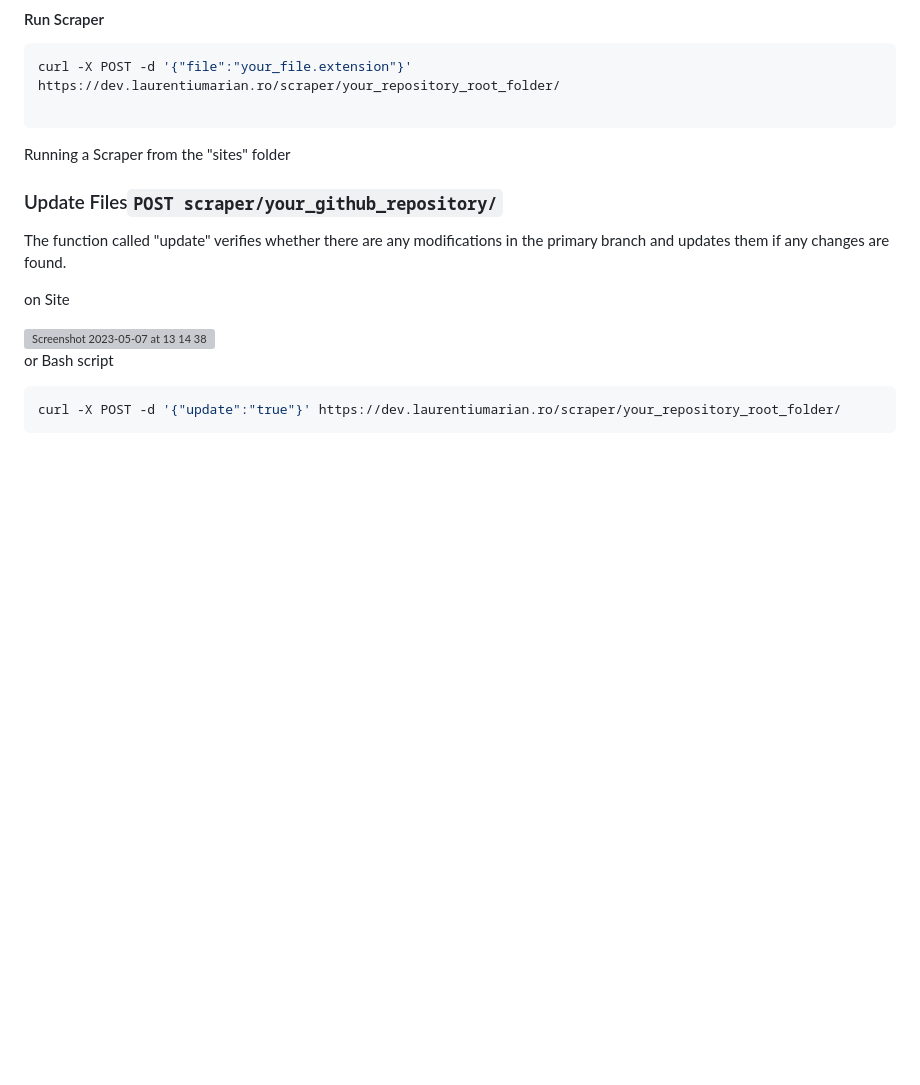
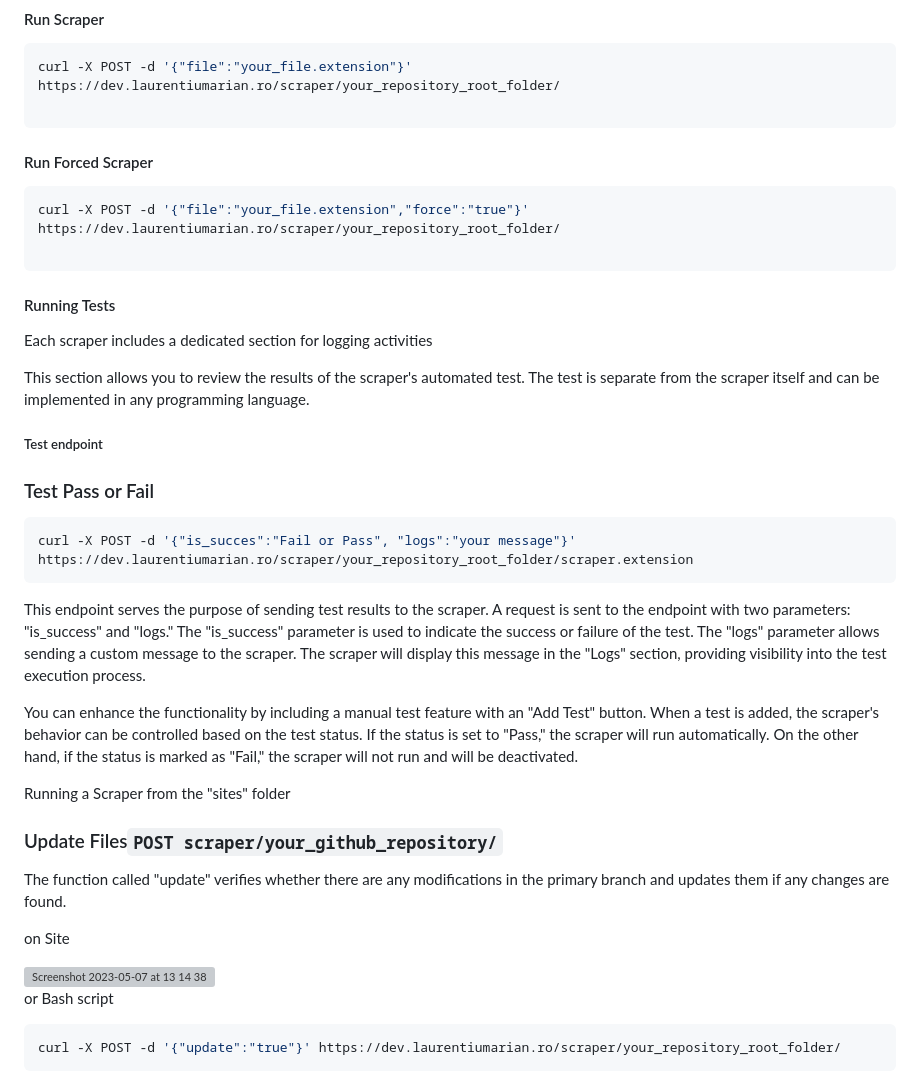
Before and after one commit to peviitor-ro/scraper_Api, a Markdown page: README.md, the part around the change. GitHub-like rendering; blank space fills up the shorter version; grey boxes are pictures that could not be loaded.

Commit message:
Update README.md
adding test endpoind explication

````diff
--- a/README.md
+++ b/README.md
@@ -47,6 +47,35 @@ curl -X POST -d '{"file":"your_file.extension"}' https://dev.laurentiumarian.ro/
 
 ```
 
+#### Run Forced Scraper
+
+```bash
+curl -X POST -d '{"file":"your_file.extension","force":"true"}' https://dev.laurentiumarian.ro/scraper/your_repository_root_folder/
+
+```
+
+#### Running Tests
+
+Each scraper includes a dedicated section for logging activities
+
+[comment]: <> (image here)
+
+This section allows you to review the results of the scraper's automated test. The test is separate from the scraper itself and can be implemented in any programming language.
+
+##### Test endpoint
+
+### Test Pass or Fail
+
+```bash
+curl -X POST -d '{"is_succes":"Fail or Pass", "logs":"your message"}' https://dev.laurentiumarian.ro/scraper/your_repository_root_folder/scraper.extension
+```
+
+This endpoint serves the purpose of sending test results to the scraper. A request is sent to the endpoint with two parameters: "is_success" and "logs." The "is_success" parameter is used to indicate the success or failure of the test. The "logs" parameter allows sending a custom message to the scraper. The scraper will display this message in the "Logs" section, providing visibility into the test execution process.
+
+You can enhance the functionality by including a manual test feature with an "Add Test" button. When a test is added, the scraper's behavior can be controlled based on the test status. If the status is set to "Pass," the scraper will run automatically. On the other hand, if the status is marked as "Fail," the scraper will not run and will be deactivated.
+
+[comment]: <> (image here)
+
 Running a Scraper from the "sites" folder
 
 ### Update Files`POST scraper/your_github_repository/`
````
